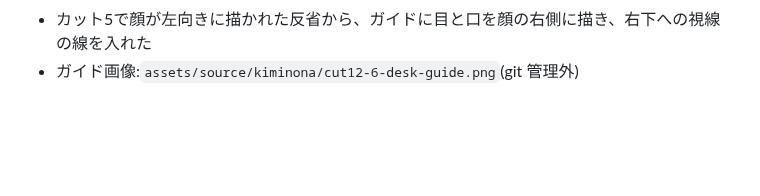
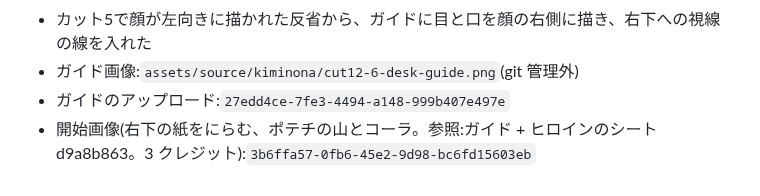
Before and after one commit to jaruj7434-wq/-, a Markdown page: prompts/kiminona-parody/cut12-discovery.md, the part around the change. Drawn GitHub-style; blank space fills up the shorter version.

Commit message:
cut12: カット6の開始画像を記録
Co-Authored-By: Claude Opus 5.5 <noreply@anthropic.com>
Claude-Session: https://claude.ai/code/session_016kBWZKsyqjCAKE5ammfRW8

```diff
--- a/prompts/kiminona-parody/cut12-discovery.md
+++ b/prompts/kiminona-parody/cut12-discovery.md
@@ -134,3 +134,5 @@
   - ペン立ての右に、キャップを開けた大きなコーラのペットボトル
 - カット5で顔が左向きに描かれた反省から、ガイドに目と口を顔の右側に描き、右下への視線の線を入れた
 - ガイド画像:`assets/source/kiminona/cut12-6-desk-guide.png`(git 管理外)
+- ガイドのアップロード:`27edd4ce-7fe3-4494-a148-999b407e497e`
+- 開始画像(右下の紙をにらむ、ポテチの山とコーラ。参照:ガイド + ヒロインのシート d9a8b863。3 クレジット):`3b6ffa57-0fb6-45e2-9d98-bc6fd15603eb`
```
